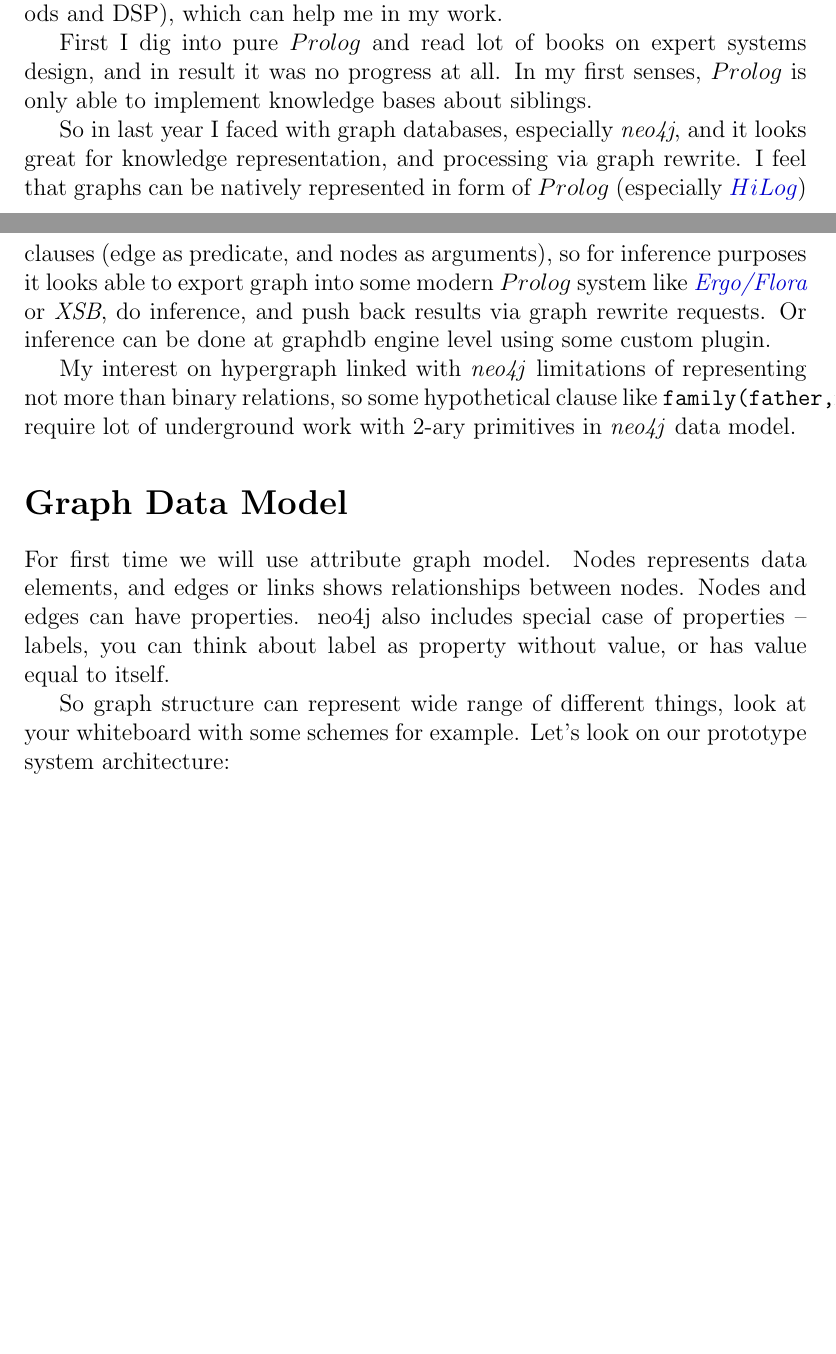
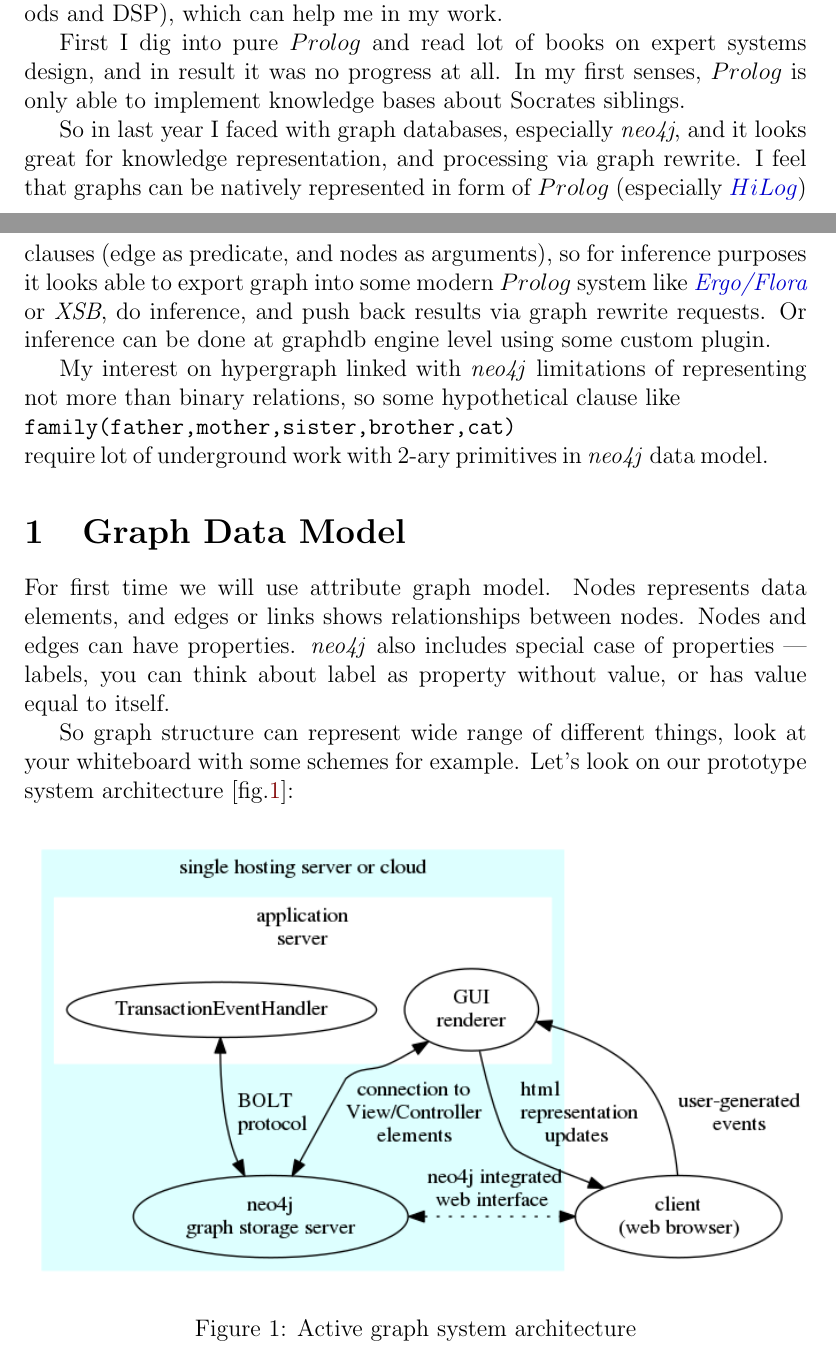
Before and after one commit to ponyatov/overleaf, a LaTeX thesis (main.tex, which reads header.tex, intro.tex, model.tex): two parts of pages 4 and 5 of 7, joined at a grey line, cut so that both start at the same text, the shorter picture padded with empty space. Compiled offline with pdfLaTeX.

Commit message:
+ fig
Signed-off-by: Dmitry Ponyatov <dponyatov@gmail.com>

```diff
--- a/header.tex
+++ b/header.tex
@@ -5,7 +5,16 @@
 \usepackage{xcolor}
 \usepackage[colorlinks,
 	linkcolor={red!50!black},citecolor={blue!50!black},urlcolor={blue!80!black}]{hyperref}
+
+%% figures
 \usepackage[pdftex]{graphicx}
+\newcommand{\fig}[4]{
+\begin{figure}[h]
+\centering\noindent\includegraphics[#4]{#1}
+{\protect\caption{#3}\label{fig:#2}}
+\end{figure}
+}
+\newcommand{\figref}[1]{$[$fig.{\ref{#1}}$]$}
 
 % relative sectioning
 \usepackage{ifthen}
--- a/intro.tex
+++ b/intro.tex
@@ -93,7 +93,7 @@ and DSP), which can help me in my work.
 
 First I dig into pure \prolog\ and read lot of books on expert systems design,
 and in result it was no progress at all. In my first senses, \prolog\ is only
-able to implement knowledge bases about siblings.
+able to implement knowledge bases about Socrates siblings.
 
 So in last year I faced with graph databases, especially \neo, and it looks
 great for knowledge representation, and processing via graph rewrite. I feel
@@ -105,7 +105,7 @@ export graph into some modern \prolog\ system like
 and push back results via graph rewrite requests. Or inference can be done at
 graphdb engine level using some custom plugin.
 
-My interest on hypergraph linked with \neo\ limitations of representing not
-more than binary relations, so some hypothetical clause like
-\verb|family(father,mother,sister,brother,cat)| require lot of underground work
-with 2-ary primitives in \neo\ data model.
+My interest on hypergraph linked with \neo\ limitations of representing not more
+than binary relations, so some hypothetical clause like
+\\\verb|family(father,mother,sister,brother,cat)|\\ require lot of underground
+work with 2-ary primitives in \neo\ data model.
--- a/model.tex
+++ b/model.tex
@@ -1,8 +1,16 @@
-\secly{Graph Data Model}\secdown
+\secrel{Graph Data Model}\secdown
 
-For first time we will use attribute graph model. Nodes represents data elements, and edges or links shows relationships between nodes. Nodes and edges can have properties. neo4j also includes special case of properties -- labels, you can think about label as property without value, or has value equal to itself.
+For first time we will use attribute graph model. Nodes represents data
+elements, and edges or links shows relationships between nodes. Nodes and edges
+can have properties. \neo\ also includes special case of properties\ --- labels,
+you can think about label as property without value, or has value equal to
+itself.
 
-So graph structure can represent wide range of different things, look at your whiteboard with some schemes for example. Let’s look on our prototype system architecture:
+So graph structure can represent wide range of different things, look at your
+whiteboard with some schemes for example. Let’s look on our prototype system
+architecture \figref{fig:architecture}:
 
+\fig{fig/architecture.png}{architecture}{Active graph system
+architecture}{width=\textwidth}
 
 \secup
```
Also changed, not shown: 1 other file.
